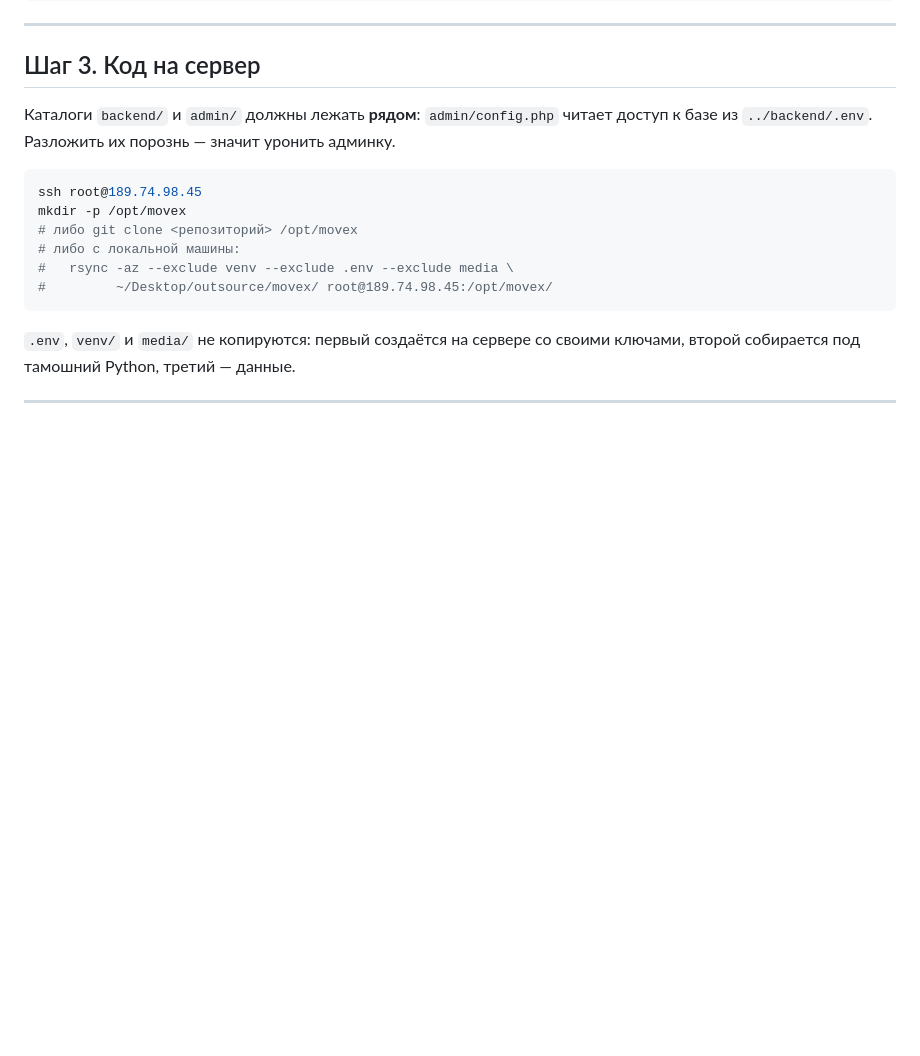
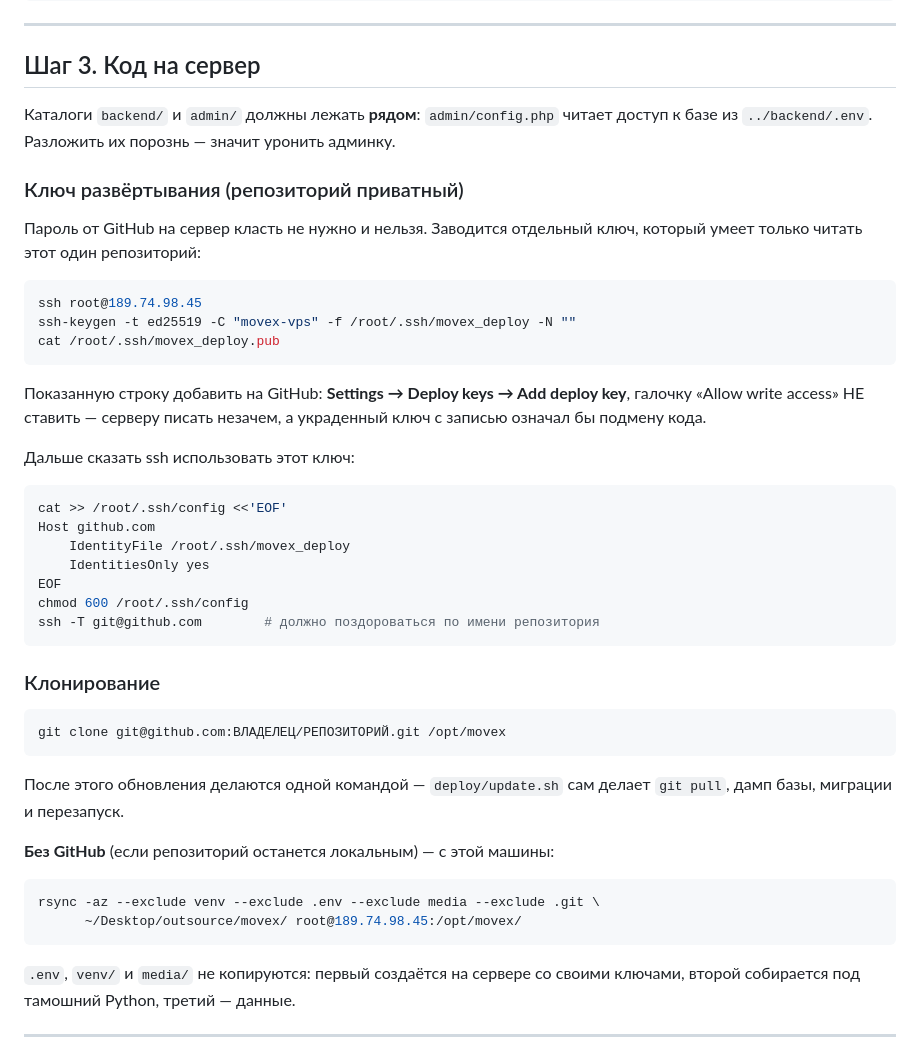
Before and after one commit to oybeff/movex, a Markdown page: deploy/README.md, the part around the change. Drawn GitHub-style; blank space fills up the shorter version.

Commit message:
Ключ развёртывания для сервера в памятке выката
Серверу нужен доступ к приватному репозиторию, и это отдельный ключ
только на чтение, а не пароль от GitHub: ключ с правом записи в случае
кражи означал бы подмену кода на боевом сервере.

Co-Authored-By: Claude Opus 5 (1M context) <noreply@anthropic.com>
Claude-Session: https://claude.ai/code/session_012fPwSaC4ip3GqJTRsGBqeg

````diff
--- a/deploy/README.md
+++ b/deploy/README.md
@@ -80,16 +80,50 @@ ssh-copy-id root@189.74.98.45
 ## Шаг 3. Код на сервер
 
 Каталоги `backend/` и `admin/` должны лежать **рядом**: `admin/config.php`
-читает доступ к базе из `../backend/.env`. Разложить их порознь —
-значит уронить админку.
+читает доступ к базе из `../backend/.env`. Разложить их порознь — значит
+уронить админку.
+
+### Ключ развёртывания (репозиторий приватный)
+
+Пароль от GitHub на сервер класть не нужно и нельзя. Заводится отдельный
+ключ, который умеет только читать этот один репозиторий:
 
 ```bash
 ssh root@189.74.98.45
-mkdir -p /opt/movex
-# либо git clone <репозиторий> /opt/movex
-# либо с локальной машины:
-#   rsync -az --exclude venv --exclude .env --exclude media \
-#         ~/Desktop/outsource/movex/ root@189.74.98.45:/opt/movex/
+ssh-keygen -t ed25519 -C "movex-vps" -f /root/.ssh/movex_deploy -N ""
+cat /root/.ssh/movex_deploy.pub
+```
+
+Показанную строку добавить на GitHub: **Settings → Deploy keys → Add deploy
+key**, галочку «Allow write access» НЕ ставить — серверу писать незачем, а
+украденный ключ с записью означал бы подмену кода.
+
+Дальше сказать ssh использовать этот ключ:
+
+```bash
+cat >> /root/.ssh/config <<'EOF'
+Host github.com
+    IdentityFile /root/.ssh/movex_deploy
+    IdentitiesOnly yes
+EOF
+chmod 600 /root/.ssh/config
+ssh -T git@github.com        # должно поздороваться по имени репозитория
+```
+
+### Клонирование
+
+```bash
+git clone git@github.com:ВЛАДЕЛЕЦ/РЕПОЗИТОРИЙ.git /opt/movex
+```
+
+После этого обновления делаются одной командой — `deploy/update.sh` сам
+делает `git pull`, дамп базы, миграции и перезапуск.
+
+**Без GitHub** (если репозиторий останется локальным) — с этой машины:
+
+```bash
+rsync -az --exclude venv --exclude .env --exclude media --exclude .git \
+      ~/Desktop/outsource/movex/ root@189.74.98.45:/opt/movex/
 ```
 
 `.env`, `venv/` и `media/` не копируются: первый создаётся на сервере со
````
